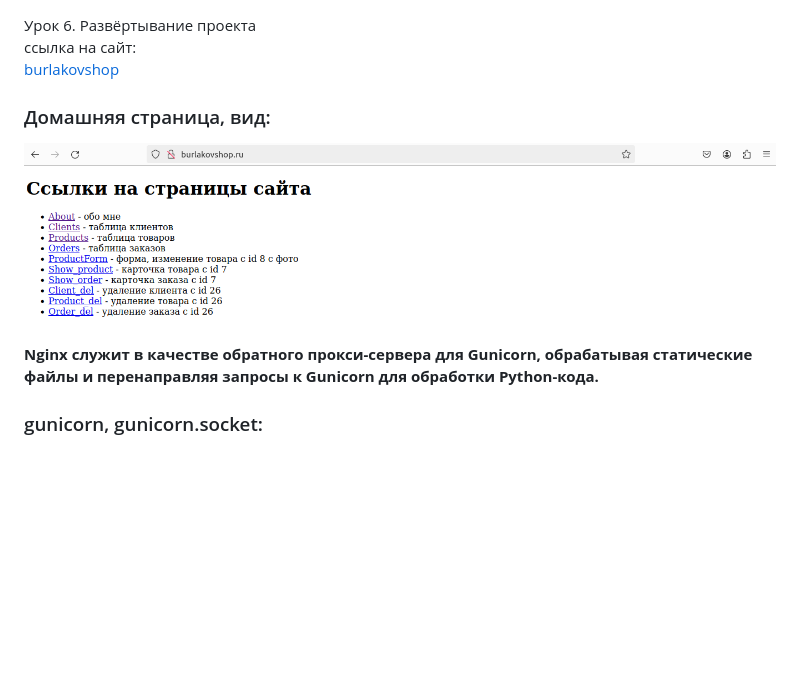
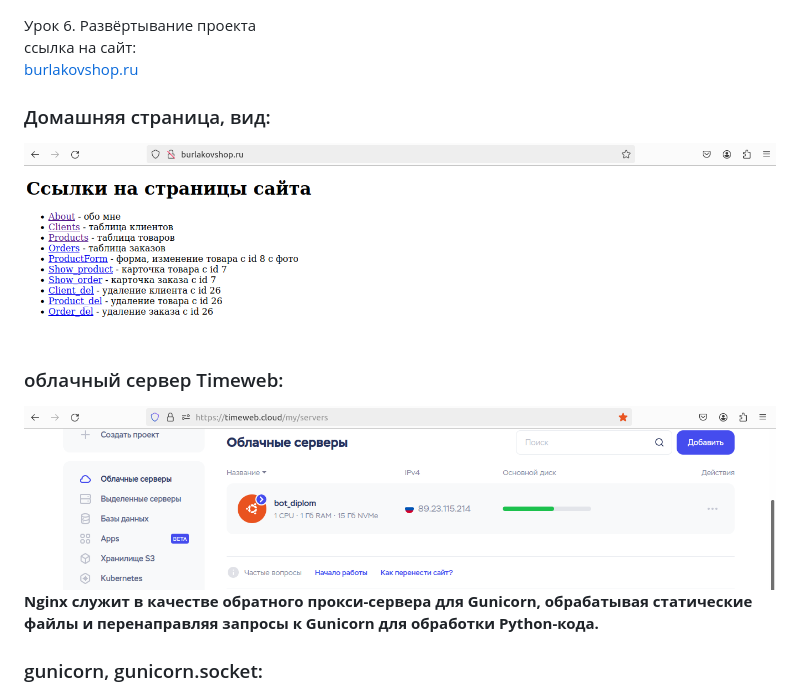
Before and after one commit to LitvinovAnton/Django-2, a Markdown page: README.md, the part around the change. Drawn GitHub-style; pictures changed too: images/last_homework/timeweb_cloud.png (added); blank space fills up the shorter version.

```diff
--- a/README.md
+++ b/README.md
@@ -1,8 +1,10 @@
 Урок 6. Развёртывание проекта <br>
 ссылка на сайт: <br>
-[burlakovshop](http://burlakovshop.ru "магазин") <br>
+[burlakovshop.ru](http://burlakovshop.ru "магазин") <br>
 ### Домашняя страница, вид:
 ![Пример](images/last_homework/homepage.png) <br>
+### облачный сервер Timeweb:
+![Пример](images/last_homework/timeweb_cloud.png) <br>
 **Nginx служит в качестве обратного прокси-сервера для Gunicorn, обрабатывая статические файлы и перенаправляя запросы к Gunicorn для обработки Python-кода.**
 ### gunicorn, gunicorn.socket:
 ![Пример](images/last_homework/gunicorn_and_gunicornsocket.png) <br>
```
Also changed, not shown: 1 other file.
